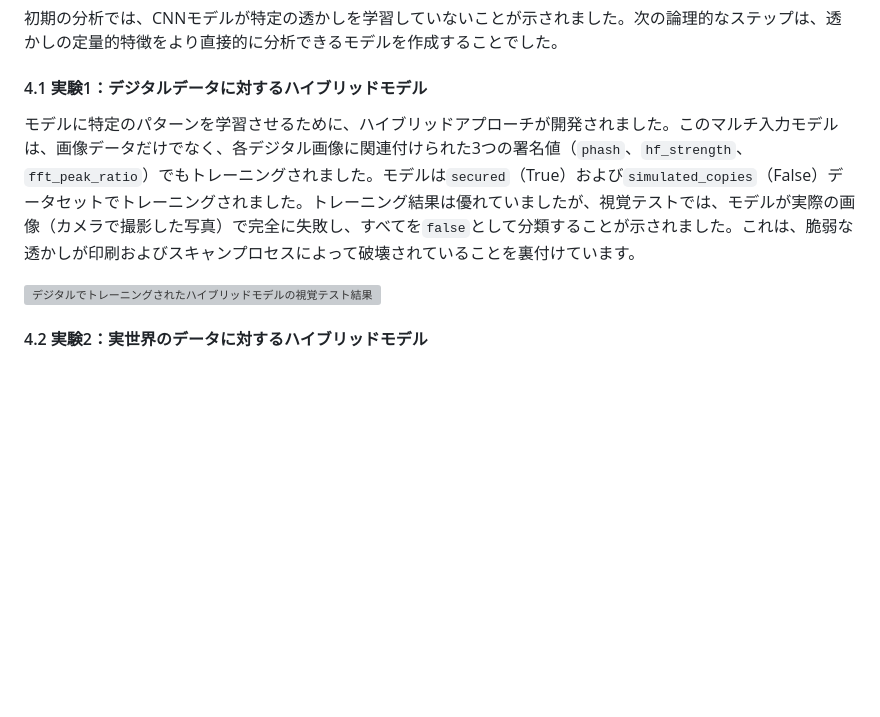
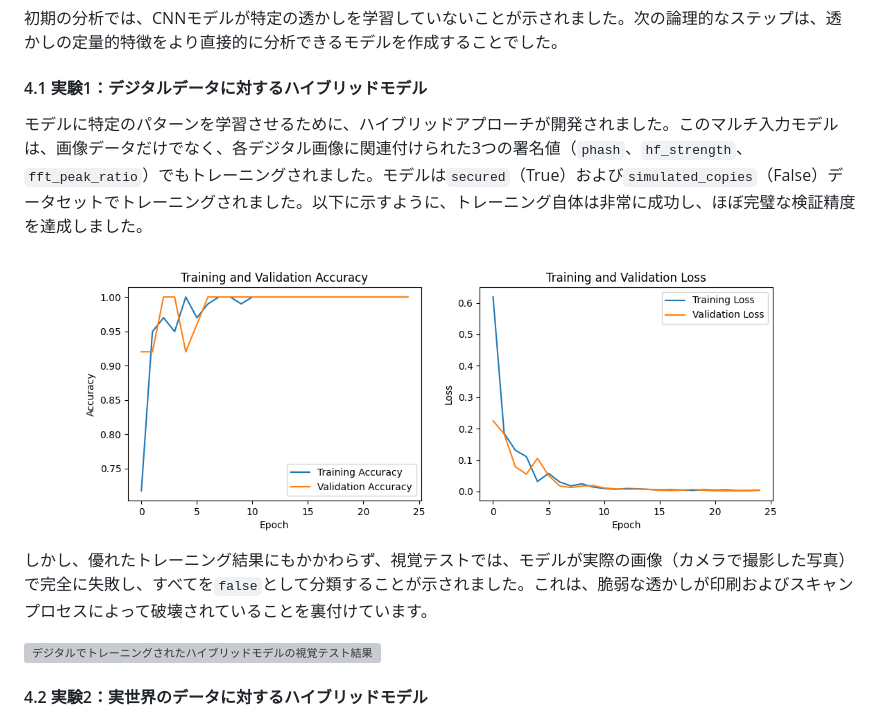
Before and after one commit to Kailyn2350/TrueQR, a Markdown page: README.ja.md, the part around the change. Drawn GitHub-style; blank space fills up the shorter version; grey boxes are pictures that could not be loaded.

```diff
--- a/README.ja.md
+++ b/README.ja.md
@@ -235,7 +235,11 @@ _________________________________________________________________
 初期の分析では、CNNモデルが特定の透かしを学習していないことが示されました。次の論理的なステップは、透かしの定量的特徴をより直接的に分析できるモデルを作成することでした。
 
 #### 4.1 実験1：デジタルデータに対するハイブリッドモデル
-モデルに特定のパターンを学習させるために、ハイブリッドアプローチが開発されました。このマルチ入力モデルは、画像データだけでなく、各デジタル画像に関連付けられた3つの署名値（`phash`、`hf_strength`、`fft_peak_ratio`）でもトレーニングされました。モデルは`secured`（True）および`simulated_copies`（False）データセットでトレーニングされました。トレーニング結果は優れていましたが、視覚テストでは、モデルが実際の画像（カメラで撮影した写真）で完全に失敗し、すべてを`false`として分類することが示されました。これは、脆弱な透かしが印刷およびスキャンプロセスによって破壊されていることを裏付けています。
+モデルに特定のパターンを学習させるために、ハイブリッドアプローチが開発されました。このマルチ入力モデルは、画像データだけでなく、各デジタル画像に関連付けられた3つの署名値（`phash`、`hf_strength`、`fft_peak_ratio`）でもトレーニングされました。モデルは`secured`（True）および`simulated_copies`（False）データセットでトレーニングされました。以下に示すように、トレーニング自体は非常に成功し、ほぼ完璧な検証精度を達成しました。
+
+![デジタルハイブリッドモデルのトレーニング履歴](results/training_history_multi_input.png)
+
+しかし、優れたトレーニング結果にもかかわらず、視覚テストでは、モデルが実際の画像（カメラで撮影した写真）で完全に失敗し、すべてを`false`として分類することが示されました。これは、脆弱な透かしが印刷およびスキャンプロセスによって破壊されていることを裏付けています。
 
 ![デジタルでトレーニングされたハイブリッドモデルの視覚テスト結果](results/visual_test_results_multi_input.png)
 
```
Also changed, not shown: README.ko.md (+5 -1 lines), README.md (+5 -1 lines).
